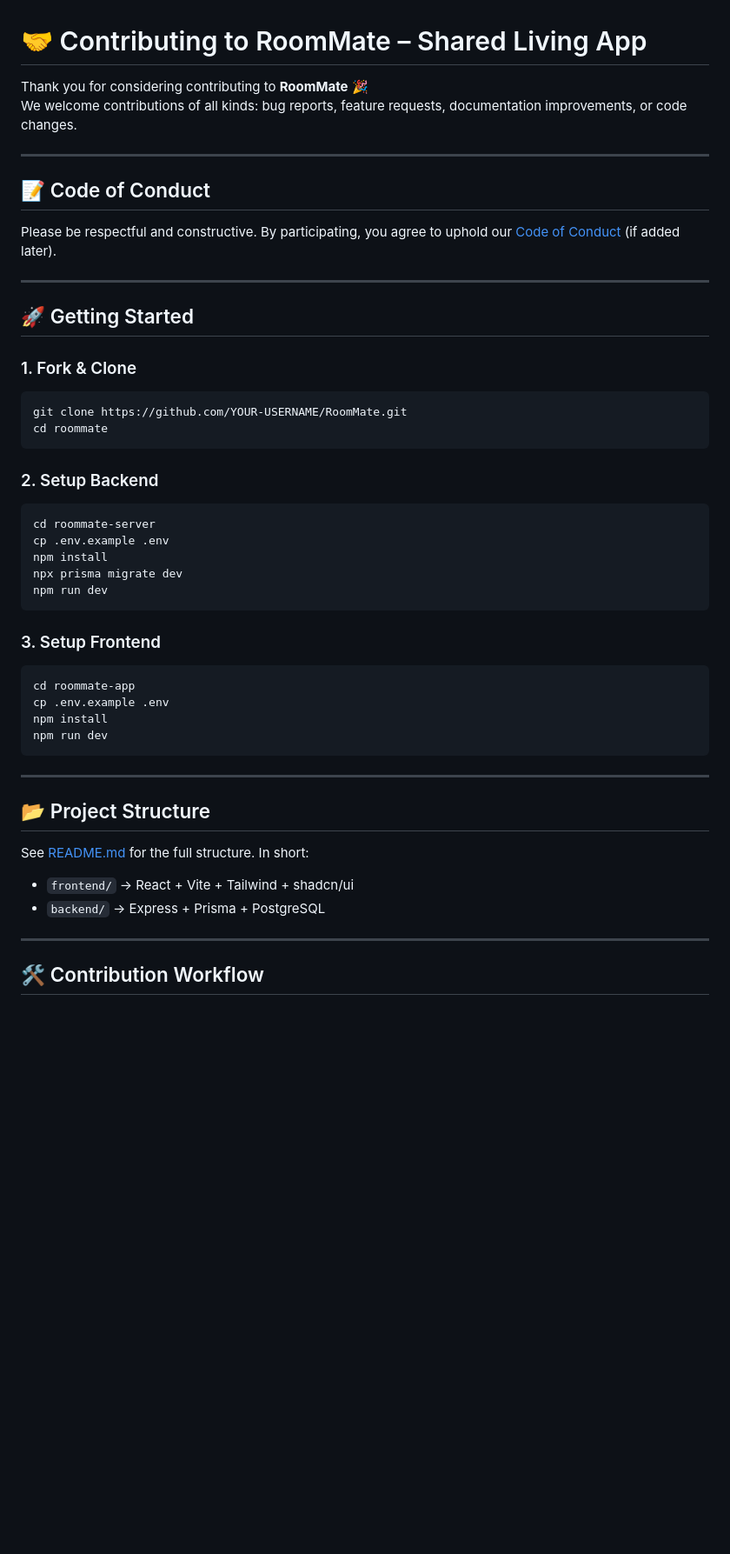
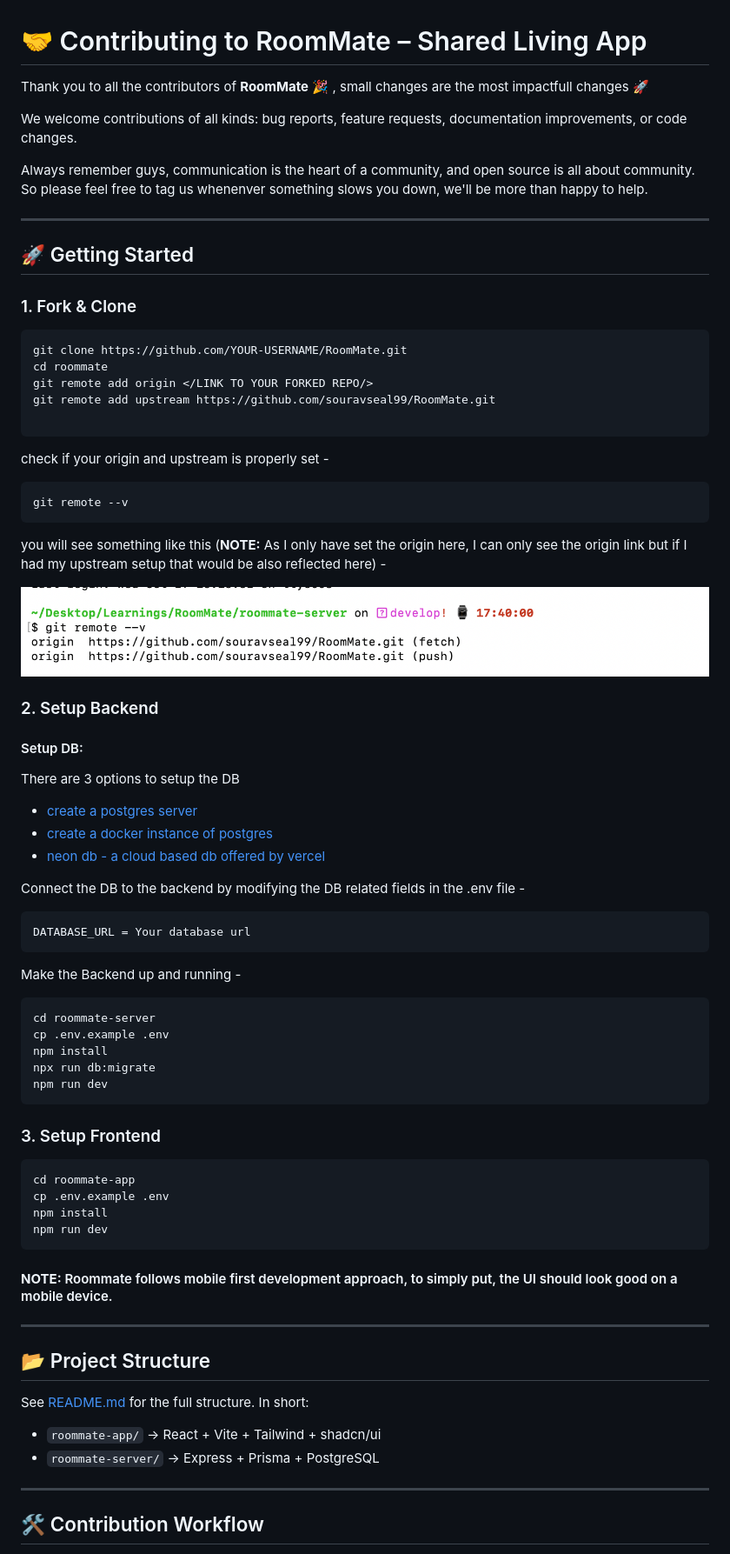
Before and after one commit to souravseal99/RoomMate, a Markdown page: CONTRIBUTING.md, the part around one of its changes. Shown at 87% size. GitHub-like rendering; pictures changed too: image.png (added); blank space fills up the shorter version.

````diff
--- a/CONTRIBUTING.md
+++ b/CONTRIBUTING.md
@@ -1,15 +1,18 @@
 # 🤝 Contributing to RoomMate – Shared Living App
 
-Thank you for considering contributing to **RoomMate** 🎉
+Thank you to all the contributors of **RoomMate** 🎉 , small changes are the most impactfull changes 🚀
+
 We welcome contributions of all kinds: bug reports, feature requests, documentation improvements, or code changes.
+
+Always remember guys, communication is the heart of a community, and open source is all about community. So please feel free to tag us whenenver something slows you down, we'll be more than happy to help.
 
 ---
 
-## 📝 Code of Conduct
+<!-- ## 📝 Code of Conduct
 
 Please be respectful and constructive. By participating, you agree to uphold our [Code of Conduct](CODE_OF_CONDUCT.md) (if added later).
 
----
+--- -->
 
 ## 🚀 Getting Started
 
@@ -18,15 +21,44 @@ Please be respectful and constructive. By participating, you agree to uphold our
 ```bash
 git clone https://github.com/YOUR-USERNAME/RoomMate.git
 cd roommate
+git remote add origin </LINK TO YOUR FORKED REPO/>
+git remote add upstream https://github.com/souravseal99/RoomMate.git
+
 ```
 
+check if your origin and upstream is properly set -
+
+```bash
+git remote --v
+```
+
+you will see something like this (**NOTE:** As I only have set the origin here, I can only see the origin link but if I had my upstream setup that would be also reflected here) -
+
+![alt text](image.png)
+
 ### 2. Setup Backend
+
+#### Setup DB:
+
+There are 3 options to setup the DB
+
+- [create a postgres server](https://www.prisma.io/docs/orm/more/help-and-troubleshooting/dataguide/setting-up-a-local-postgresql-database)
+- [create a docker instance of postgres](https://www.docker.com/blog/how-to-use-the-postgres-docker-official-image/)
+- [neon db - a cloud based db offered by vercel](https://neon.com/)
+
+Connect the DB to the backend by modifying the DB related fields in the .env file -
+
+```
+DATABASE_URL = Your database url
+```
+
+Make the Backend up and running -
 
 ```bash
 cd roommate-server
 cp .env.example .env
 npm install
-npx prisma migrate dev
+npx run db:migrate
 npm run dev
 ```
 
@@ -39,6 +71,8 @@ npm install
 npm run dev
 ```
 
+#### **NOTE:** Roommate follows mobile first development approach, to simply put, the UI should look good on a mobile device.
+
 ---
 
 ## 📂 Project Structure
@@ -47,6 +81,6 @@ See [README.md](README.md) for the full structure. In short:
 
-- `frontend/` → React + Vite + Tailwind + shadcn/ui
-- `backend/` → Express + Prisma + PostgreSQL
+- `roommate-app/` → React + Vite + Tailwind + shadcn/ui
+- `roommate-server/` → Express + Prisma + PostgreSQL
 
 ---
 
````
Also changed, not shown: other parts of CONTRIBUTING.md (+16 -11 lines), README.md (renamed from ReadMe.md).
